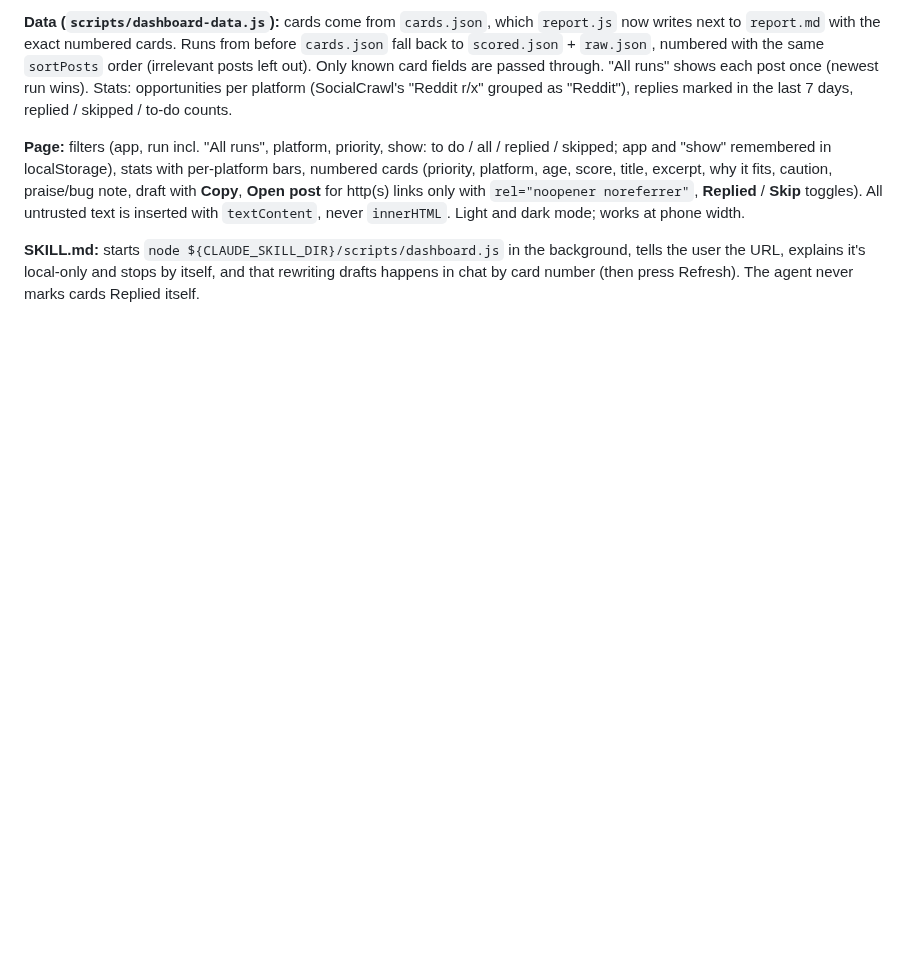
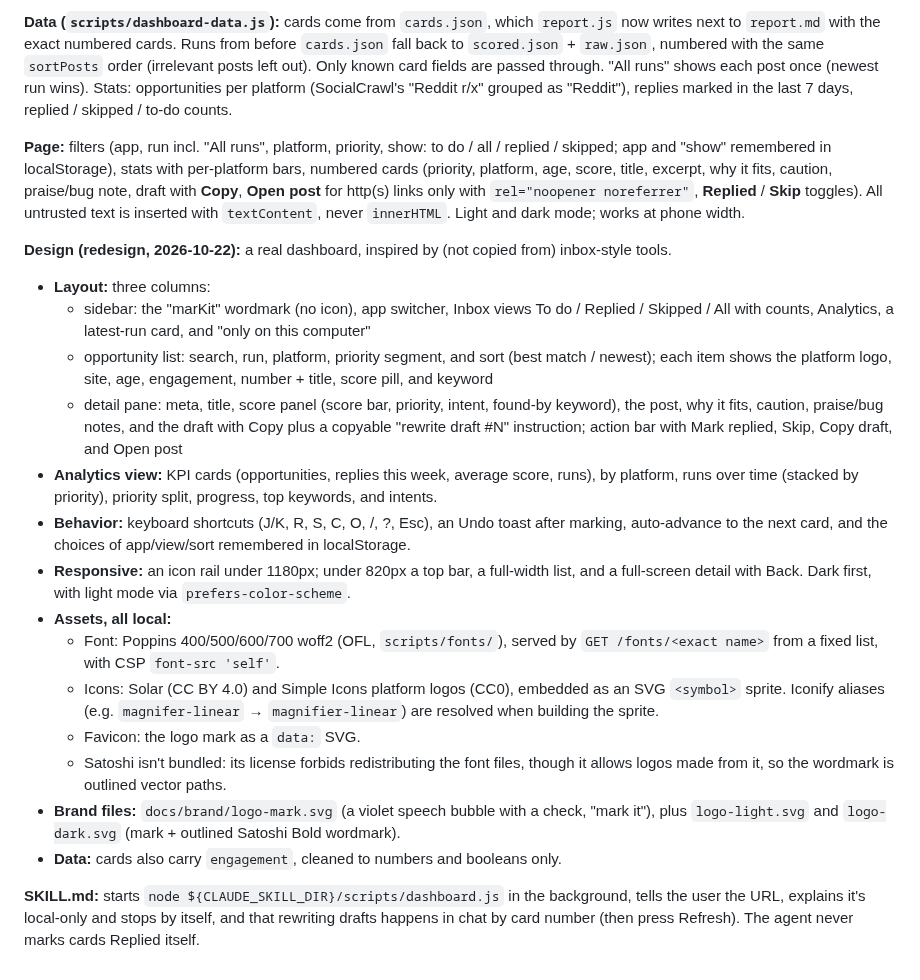
Before and after one commit to notsocj/markit, a Markdown page: MARKIT_SPEC.md, the part around the change. Drawn GitHub-style; blank space fills up the shorter version.

```diff
--- a/MARKIT_SPEC.md
+++ b/MARKIT_SPEC.md
@@ -685,4 +685,20 @@ A 4th skill, installed with the other three and using the shared code. It gives
 
 **Page:** filters (app, run incl. "All runs", platform, priority, show: to do / all / replied / skipped; app and "show" remembered in localStorage), stats with per-platform bars, numbered cards (priority, platform, age, score, title, excerpt, why it fits, caution, praise/bug note, draft with **Copy**, **Open post** for http(s) links only with `rel="noopener noreferrer"`, **Replied** / **Skip** toggles). All untrusted text is inserted with `textContent`, never `innerHTML`. Light and dark mode; works at phone width.
 
+**Design (redesign, 2026-10-22):** a real dashboard, inspired by (not copied from) inbox-style tools.
+- **Layout:** three columns:
+  - sidebar: the "marKit" wordmark (no icon), app switcher, Inbox views To do / Replied / Skipped / All with counts, Analytics, a latest-run card, and "only on this computer"
+  - opportunity list: search, run, platform, priority segment, and sort (best match / newest); each item shows the platform logo, site, age, engagement, number + title, score pill, and keyword
+  - detail pane: meta, title, score panel (score bar, priority, intent, found-by keyword), the post, why it fits, caution, praise/bug notes, and the draft with Copy plus a copyable "rewrite draft #N" instruction; action bar with Mark replied, Skip, Copy draft, and Open post
+- **Analytics view:** KPI cards (opportunities, replies this week, average score, runs), by platform, runs over time (stacked by priority), priority split, progress, top keywords, and intents.
+- **Behavior:** keyboard shortcuts (J/K, R, S, C, O, /, ?, Esc), an Undo toast after marking, auto-advance to the next card, and the choices of app/view/sort remembered in localStorage.
+- **Responsive:** an icon rail under 1180px; under 820px a top bar, a full-width list, and a full-screen detail with Back. Dark first, with light mode via `prefers-color-scheme`.
+- **Assets, all local:**
+  - Font: Poppins 400/500/600/700 woff2 (OFL, `scripts/fonts/`), served by `GET /fonts/<exact name>` from a fixed list, with CSP `font-src 'self'`.
+  - Icons: Solar (CC BY 4.0) and Simple Icons platform logos (CC0), embedded as an SVG `<symbol>` sprite. Iconify aliases (e.g. `magnifer-linear` → `magnifier-linear`) are resolved when building the sprite.
+  - Favicon: the logo mark as a `data:` SVG.
+  - Satoshi isn't bundled: its license forbids redistributing the font files, though it allows logos made from it, so the wordmark is outlined vector paths.
+- **Brand files:** `docs/brand/logo-mark.svg` (a violet speech bubble with a check, "mark it"), plus `logo-light.svg` and `logo-dark.svg` (mark + outlined Satoshi Bold wordmark).
+- **Data:** cards also carry `engagement`, cleaned to numbers and booleans only.
+
 **SKILL.md:** starts `node ${CLAUDE_SKILL_DIR}/scripts/dashboard.js` in the background, tells the user the URL, explains it's local-only and stops by itself, and that rewriting drafts happens in chat by card number (then press Refresh). The agent never marks cards Replied itself.
```
Also changed, not shown: README.md (+20 -1 lines), docs/dashboard.png (added), 13 other files.
